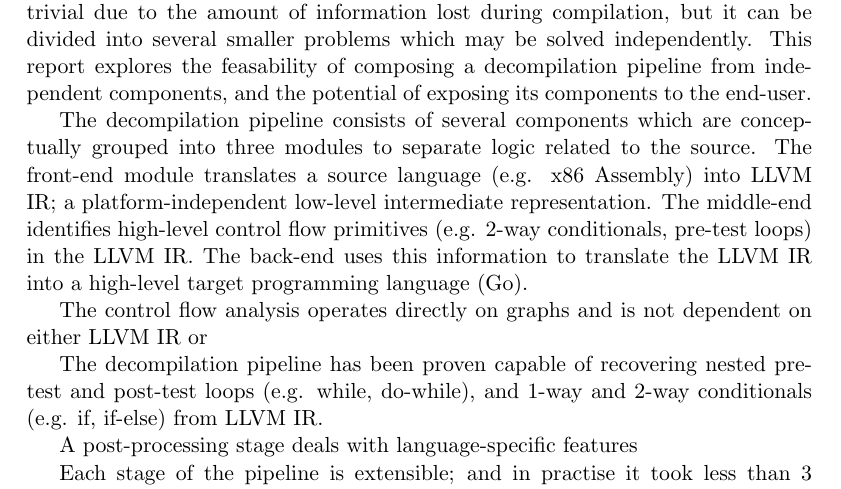
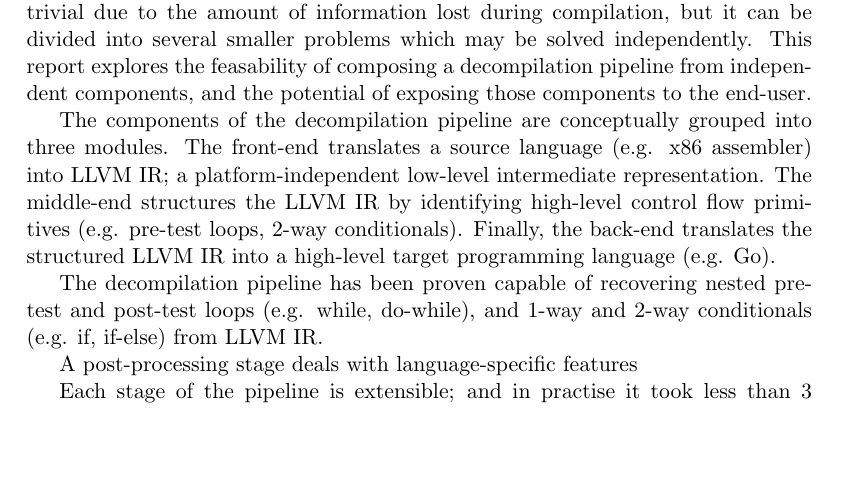
Before and after one commit to decomp/doc, a LaTeX paper (decompilation.tex, which reads abstract.tex): part of page 1 of 36 before the commit and part of page 1 of 35 after it, cut so that both start at the same text, the shorter picture padded with empty space. Compiled offline with pdfLaTeX; a LaTeX package or settings file that is missing is left out.

Commit message:
report: Complete the methodology/design part of the abstract.

```diff
--- a/abstract.tex
+++ b/abstract.tex
@@ -33,15 +33,17 @@
 
 % 66 words.
 
-Decompilation or reverse compilation is the process of translating low-level machine-readable code into high-level human-readable code. The problem is non-trivial due to the amount of information lost during compilation, but it can be divided into several smaller problems which may be solved independently. This report explores the feasability of composing a decompilation pipeline from independent components, and the potential of exposing its components to the end-user.
+Decompilation or reverse compilation is the process of translating low-level machine-readable code into high-level human-readable code. The problem is non-trivial due to the amount of information lost during compilation, but it can be divided into several smaller problems which may be solved independently. This report explores the feasability of composing a decompilation pipeline from independent components, and the potential of exposing those components to the end-user.
 
 % --- [ Methodology/design ] ---------------------------------------------------
 
-The decompilation pipeline consists of several components which are conceptually grouped into three modules to separate logic related to the source. The front-end module translates a source language (e.g. x86 Assembly) into LLVM IR; a platform-independent low-level intermediate representation. The middle-end identifies high-level control flow primitives (e.g. 2-way conditionals, pre-test loops) in the LLVM IR. The back-end uses this information to translate the LLVM IR into a high-level target programming language (Go).
+% 62 words.
 
-% The control flow analysis component of the decompiler pipeline utilizes subgraph isomorphism search algorithms to identify and reconstruct high-level control flow primitives from LLVM IR, which is a platform-independent low-level intermediate representation used by the LLVM compiler framework.
+The components of the decompilation pipeline are conceptually grouped into three modules. The front-end translates a source language (e.g. x86 assembler) into LLVM IR; a platform-independent low-level intermediate representation. The middle-end structures the LLVM IR by identifying high-level control flow primitives (e.g. pre-test loops, 2-way conditionals). Finally, the back-end translates the structured LLVM IR into a high-level target programming language (e.g. Go).
 
-The control flow analysis operates directly on graphs and is not dependent on either LLVM IR or
+% The control flow analysis component of the decompiler pipeline utilizes subgraph isomorphism search algorithms to identify and reconstruct high-level control flow primitives from LLVM IR.
+
+% The control flow analysis operates directly on graphs and is not dependent on either LLVM IR or
 
 % --- [ Results ] --------------------------------------------------------------
 
```
